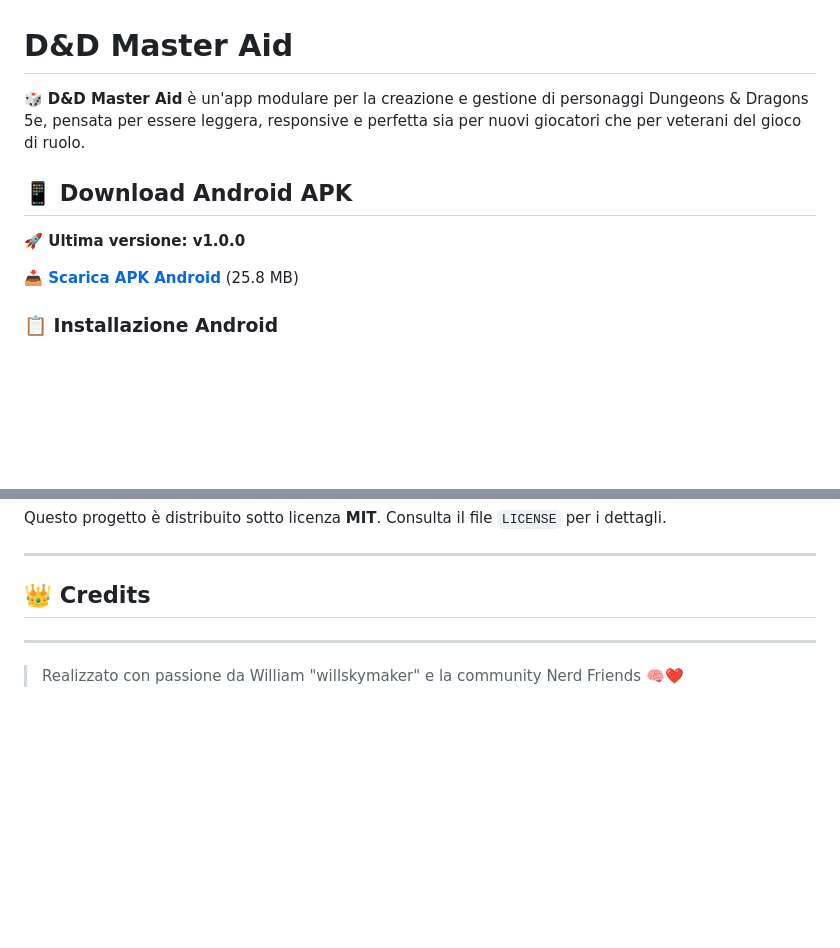
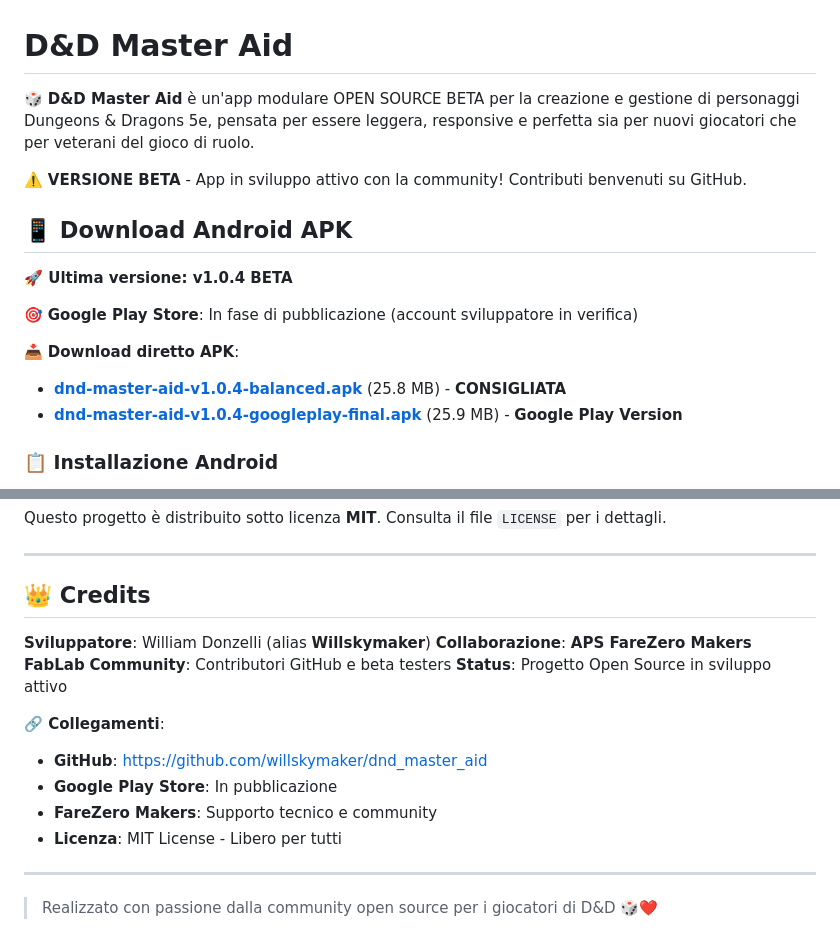
Before and after one commit to willskymaker/dnd_master_aid, a Markdown page: README.md, 2 parts joined by grey strips. GitHub-like rendering; blank space fills up the shorter version.

Commit message:
📝 Updated README with final Google Play info and credits
- Added Google Play Store publication status
- Updated to v1.0.4 BETA version info
- Added proper developer credits (William Donzelli/FareZero Makers)
- Marked as open source community project
- Added links to final APK versions

```diff
--- a/README.md
+++ b/README.md
@@ -1,12 +1,18 @@
 # D&D Master Aid
 
-🎲 **D&D Master Aid** è un'app modulare per la creazione e gestione di personaggi Dungeons & Dragons 5e, pensata per essere leggera, responsive e perfetta sia per nuovi giocatori che per veterani del gioco di ruolo.
+🎲 **D&D Master Aid** è un'app modulare OPEN SOURCE BETA per la creazione e gestione di personaggi Dungeons & Dragons 5e, pensata per essere leggera, responsive e perfetta sia per nuovi giocatori che per veterani del gioco di ruolo.
+
+⚠️ **VERSIONE BETA** - App in sviluppo attivo con la community! Contributi benvenuti su GitHub.
 
 ## 📱 Download Android APK
 
-**🚀 Ultima versione: v1.0.0**
+**🚀 Ultima versione: v1.0.4 BETA**
 
-[**📥 Scarica APK Android**](https://github.com/willskymaker/dnd_master_aid/releases/latest/download/dnd-master-aid-v1.0.0.apk) (25.8 MB)
+🎯 **Google Play Store**: In fase di pubblicazione (account sviluppatore in verifica)
+
+📥 **Download diretto APK**:
+- [**dnd-master-aid-v1.0.4-balanced.apk**](https://github.com/willskymaker/dnd_master_aid/releases/latest/download/dnd-master-aid-v1.0.4-balanced.apk) (25.8 MB) - **CONSIGLIATA**
+- [**dnd-master-aid-v1.0.4-googleplay-final.apk**](https://github.com/willskymaker/dnd_master_aid/releases/latest/download/dnd-master-aid-v1.0.4-googleplay-final.apk) (25.9 MB) - **Google Play Version**
 
 ### 📋 Installazione Android
 
@@ -193,6 +199,17 @@ Questo progetto è distribuito sotto licenza **MIT**. Consulta il file `LICENSE`
 
 ## 👑 Credits
 
+**Sviluppatore**: William Donzelli (alias **Willskymaker**)
+**Collaborazione**: **APS FareZero Makers FabLab**
+**Community**: Contributori GitHub e beta testers
+**Status**: Progetto Open Source in sviluppo attivo
+
+**🔗 Collegamenti**:
+- **GitHub**: https://github.com/willskymaker/dnd_master_aid
+- **Google Play Store**: In pubblicazione
+- **FareZero Makers**: Supporto tecnico e community
+- **Licenza**: MIT License - Libero per tutti
+
 ---
 
-> Realizzato con passione da William "willskymaker" e la community Nerd Friends 🧠❤️
+> Realizzato con passione dalla community open source per i giocatori di D&D 🎲❤️
```
